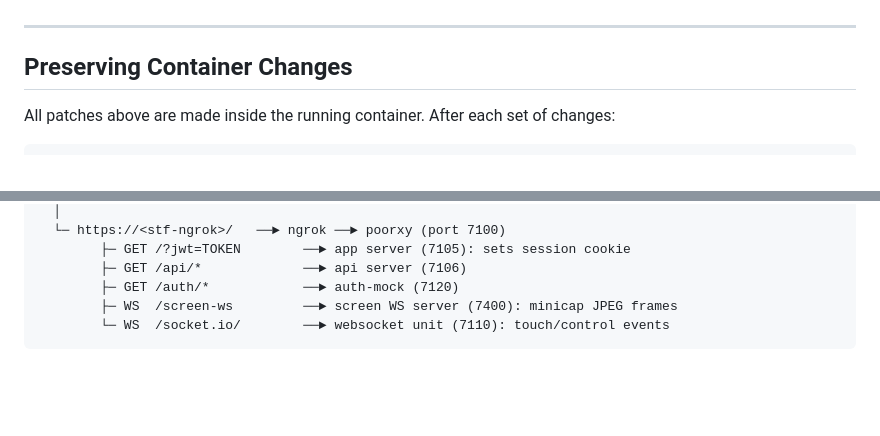
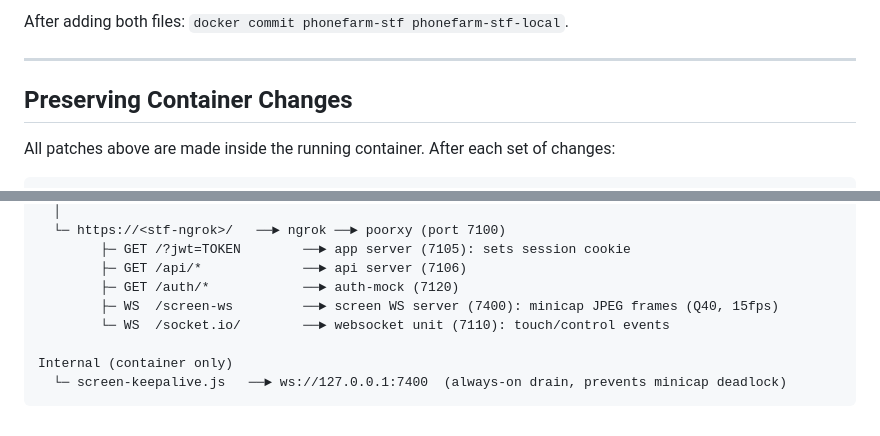
Before and after one commit to mmaikol-dev/phonefarmv2, a Markdown page: docs/stf-remote-access-fixes.md, 2 parts joined by grey strips. Rendered like a GitHub page; blank space fills up the shorter version.

````diff
--- a/docs/stf-remote-access-fixes.md
+++ b/docs/stf-remote-access-fixes.md
@@ -246,3 +306,4 @@ docker restart phonefarm-stf
+After adding both files: `docker commit phonefarm-stf phonefarm-stf-local`.
 
 ---
 
@@ -286,6 +347,9 @@ Browser
         ├─ GET /?jwt=TOKEN        ──► app server (7105): sets session cookie
         ├─ GET /api/*             ──► api server (7106)
         ├─ GET /auth/*            ──► auth-mock (7120)
-        ├─ WS  /screen-ws         ──► screen WS server (7400): minicap JPEG frames
+        ├─ WS  /screen-ws         ──► screen WS server (7400): minicap JPEG frames (Q40, 15fps)
         └─ WS  /socket.io/        ──► websocket unit (7110): touch/control events
+
+Internal (container only)
+  └─ screen-keepalive.js   ──► ws://127.0.0.1:7400  (always-on drain, prevents minicap deadlock)
 ```
````
Also changed, not shown: other parts of docs/stf-remote-access-fixes.md (+62 -2 lines).
